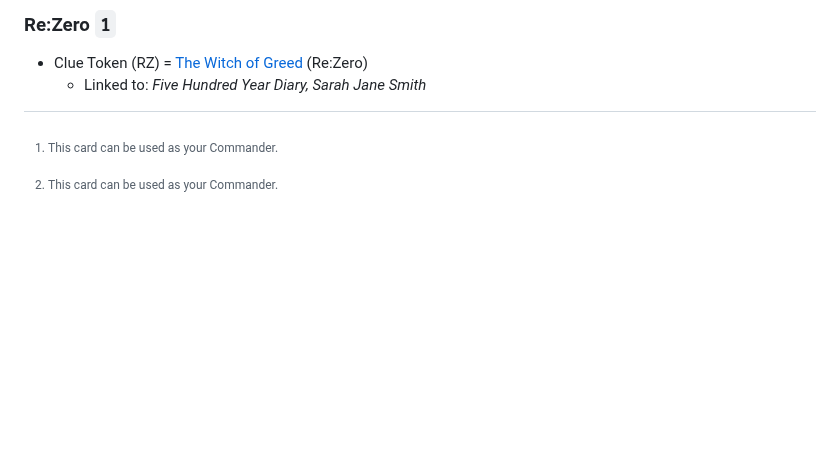
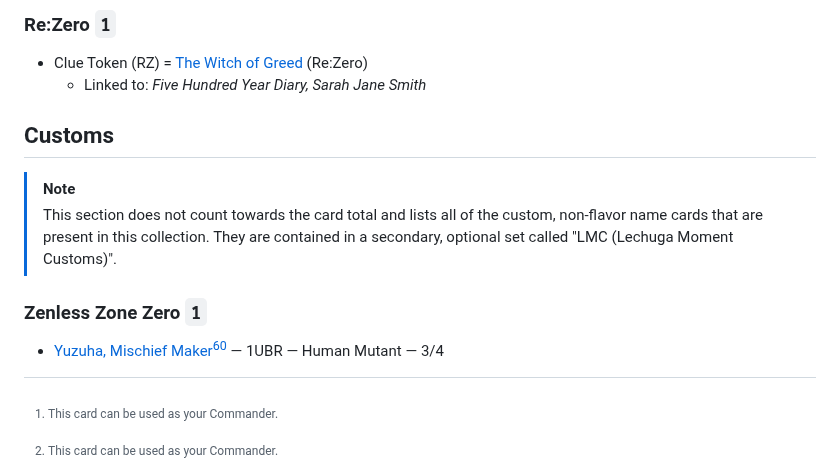
Before and after one commit to DarkSerpent/LechugaPod, a Markdown page: README.md, the part around the change. Drawn GitHub-style; blank space fills up the shorter version.

```diff
--- a/README.md
+++ b/README.md
@@ -301,4 +301,10 @@ Collection currently at <img src="https://img.shields.io/badge/219-88E788?style=
 * Clue Token (RZ) = [The Witch of Greed](https://raw.githubusercontent.com/DarkSerpent/LechugaPod/refs/heads/main/assets/tokens/Clue%20(ReZero).png) (Re:Zero)
    * Linked to: *Five Hundred Year Diary, Sarah Jane Smith*
 
+## Customs
+> [!NOTE]
+> This section does not count towards the card total and lists all of the custom, non-flavor name cards that are present in this collection. They are contained in a secondary, optional set called "LMC (Lechuga Moment Customs)".
+### Zenless Zone Zero `1`
+* [Yuzuha, Mischief Maker](https://github.com/DarkSerpent/LechugaPod/blob/main/assets/customs/Yuzuha,%20Mischief%20Maker.png?raw=true)[^1] — 1UBR — Human Mutant — 3/4
+
 [^1]: This card can be used as your Commander.
```
